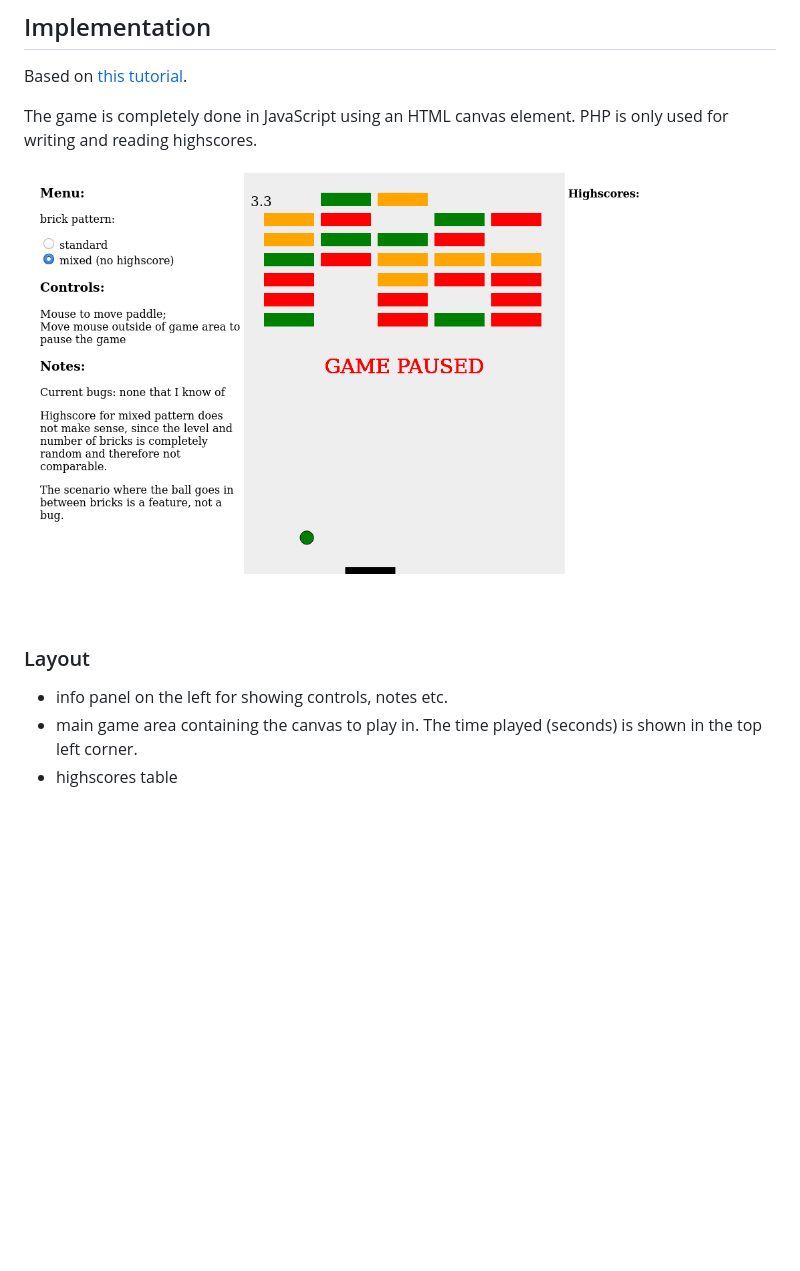
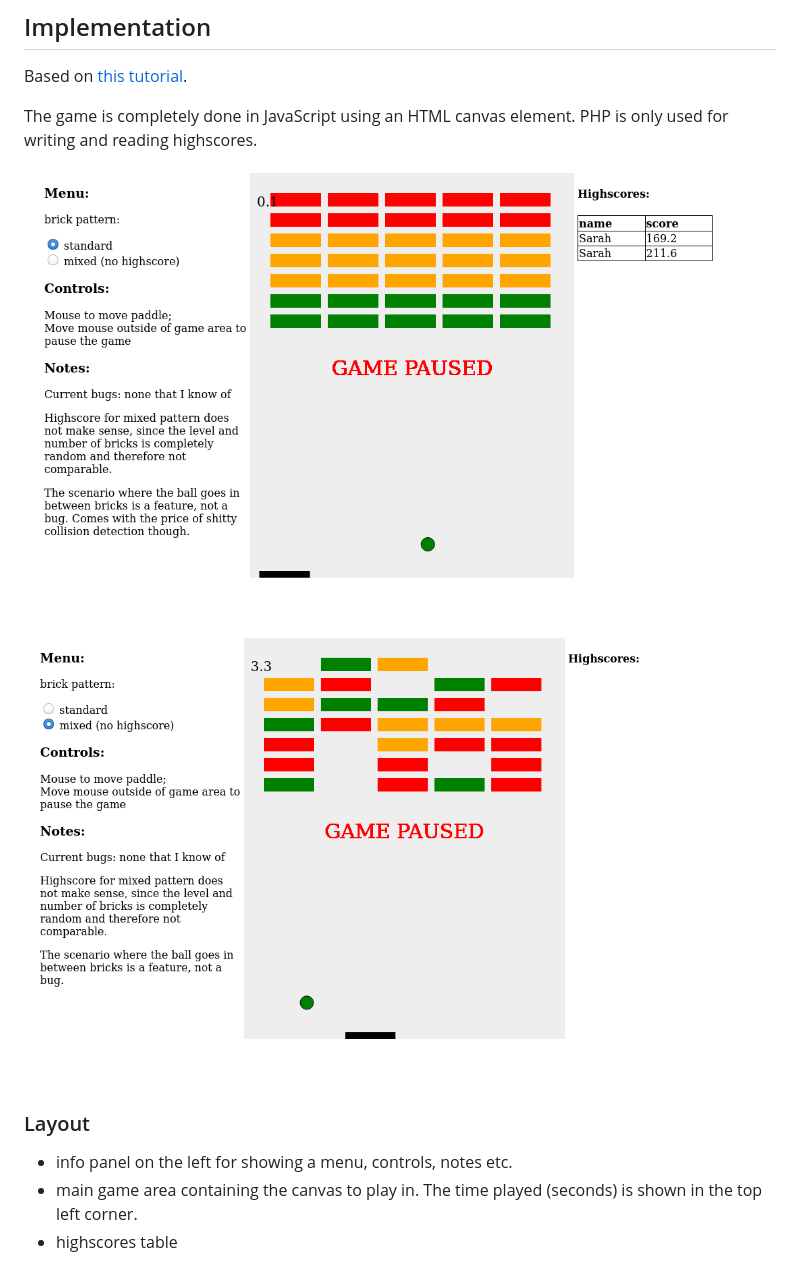
Before and after one commit to SarahLucke/BrickOutGame, a Markdown page: README.md, the part around the change. GitHub-like rendering; pictures changed too: screenshots/brick_out_standard.png (added); blank space fills up the shorter version.

```diff
--- a/README.md
+++ b/README.md
@@ -11,9 +11,9 @@ Based on [this tutorial](https://developer.mozilla.org/en-US/docs/Games/Tutorial
 
 The game is completely done in JavaScript using an HTML canvas element. PHP is only used for writing and reading highscores.
 
-![preview](screenshots/brick_out.png)
+![brick out standard mode](screenshots/brick_out_standard.png)![brick out mixed mode](screenshots/brick_out_mixed.png)
 ### Layout
-- info panel on the left for showing controls, notes etc.
+- info panel on the left for showing a menu, controls, notes etc.
 - main game area containing the canvas to play in. The time played (seconds) is shown in the top left corner.
 - highscores table
 
```
Also changed, not shown: screenshots/brick_out_mixed.png (renamed from screenshots/brick_out.png), 1 other file.
